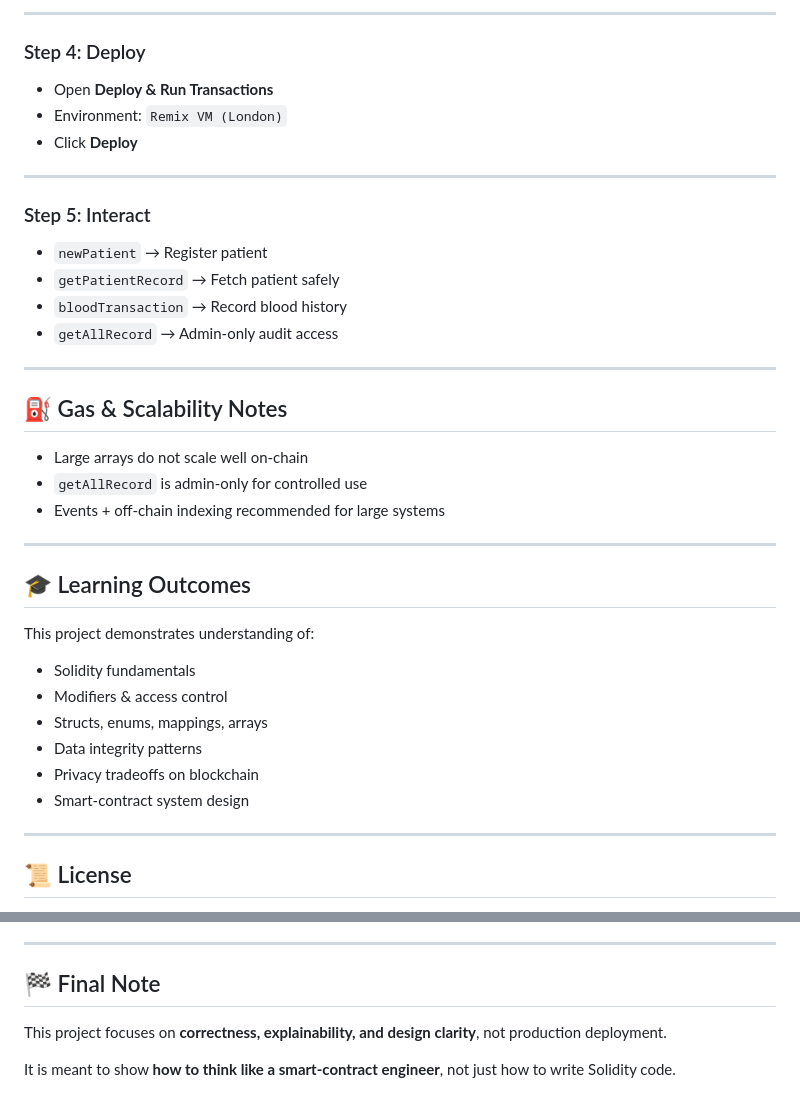
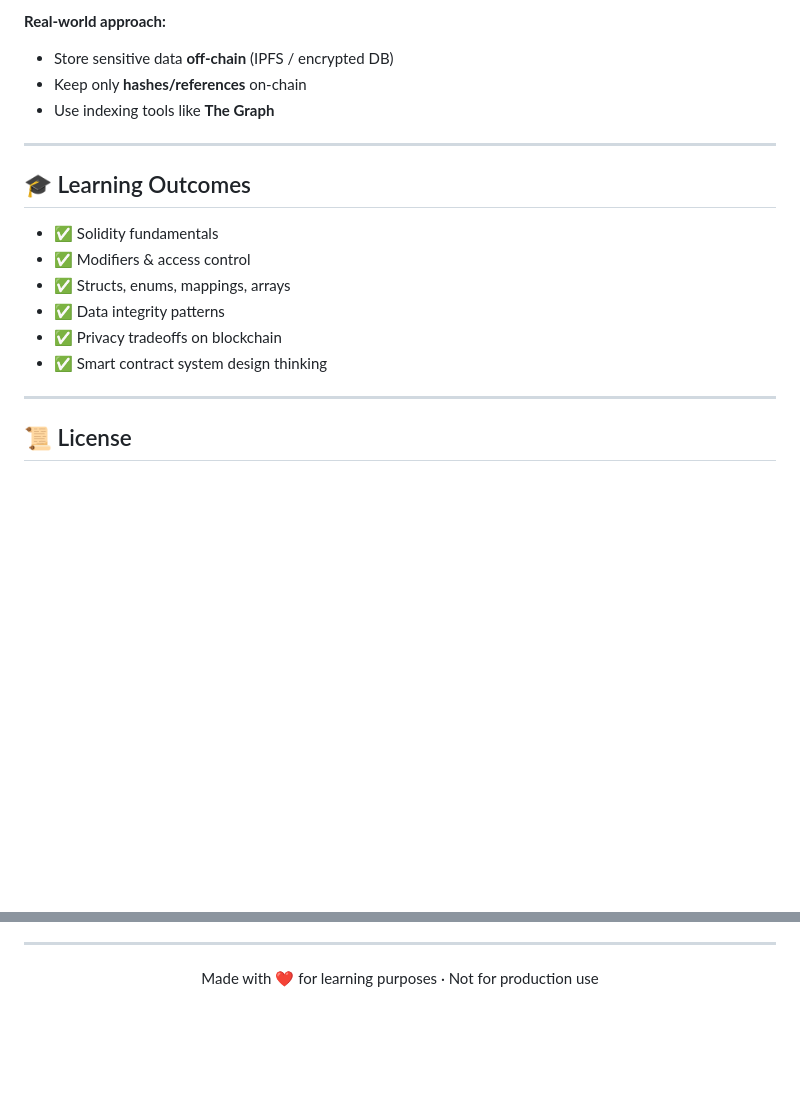
Before and after one commit to radharahiram-ux/Blood-bank-smart-contact, a Markdown page: README.md, 2 parts joined by grey strips. GitHub-like rendering; blank space fills up the shorter version.

Commit message:
Refactor README for better organization and content
Updated README to improve structure and clarity.

```diff
--- a/README.md
+++ b/README.md
@@ -156,39 +177,19 @@ bloodbank-smart-contract/
 
----
-
-### Step 4: Deploy
-- Open **Deploy & Run Transactions**
-- Environment: `Remix VM (London)`
-- Click **Deploy**
-
----
-
-### Step 5: Interact
-- `newPatient` → Register patient
-- `getPatientRecord` → Fetch patient safely
-- `bloodTransaction` → Record blood history
-- `getAllRecord` → Admin-only audit access
-
----
-
-## ⛽ Gas & Scalability Notes
-
-- Large arrays do not scale well on-chain
-- `getAllRecord` is admin-only for controlled use
-- Events + off-chain indexing recommended for large systems
+**Real-world approach:**
+- Store sensitive data **off-chain** (IPFS / encrypted DB)
+- Keep only **hashes/references** on-chain
+- Use indexing tools like **The Graph**
 
 ---
 
 ## 🎓 Learning Outcomes
 
-This project demonstrates understanding of:
-
-- Solidity fundamentals
-- Modifiers & access control
-- Structs, enums, mappings, arrays
-- Data integrity patterns
-- Privacy tradeoffs on blockchain
-- Smart-contract system design
+- ✅ Solidity fundamentals
+- ✅ Modifiers & access control
+- ✅ Structs, enums, mappings, arrays
+- ✅ Data integrity patterns
+- ✅ Privacy tradeoffs on blockchain
+- ✅ Smart contract system design thinking
 
 ---
 
@@ -198,8 +199,8 @@ This project is licensed under **GPL-3.0**.
 
 ---
 
-## 🏁 Final Note
+<div align="center">
 
-This project focuses on **correctness, explainability, and design clarity**, not production deployment.
+Made with ❤️ for learning purposes · Not for production use
 
-It is meant to show **how to think like a smart-contract engineer**, not just how to write Solidity code.
+</div>
```
Also changed, not shown: other parts of README.md (+122 -101 lines).
